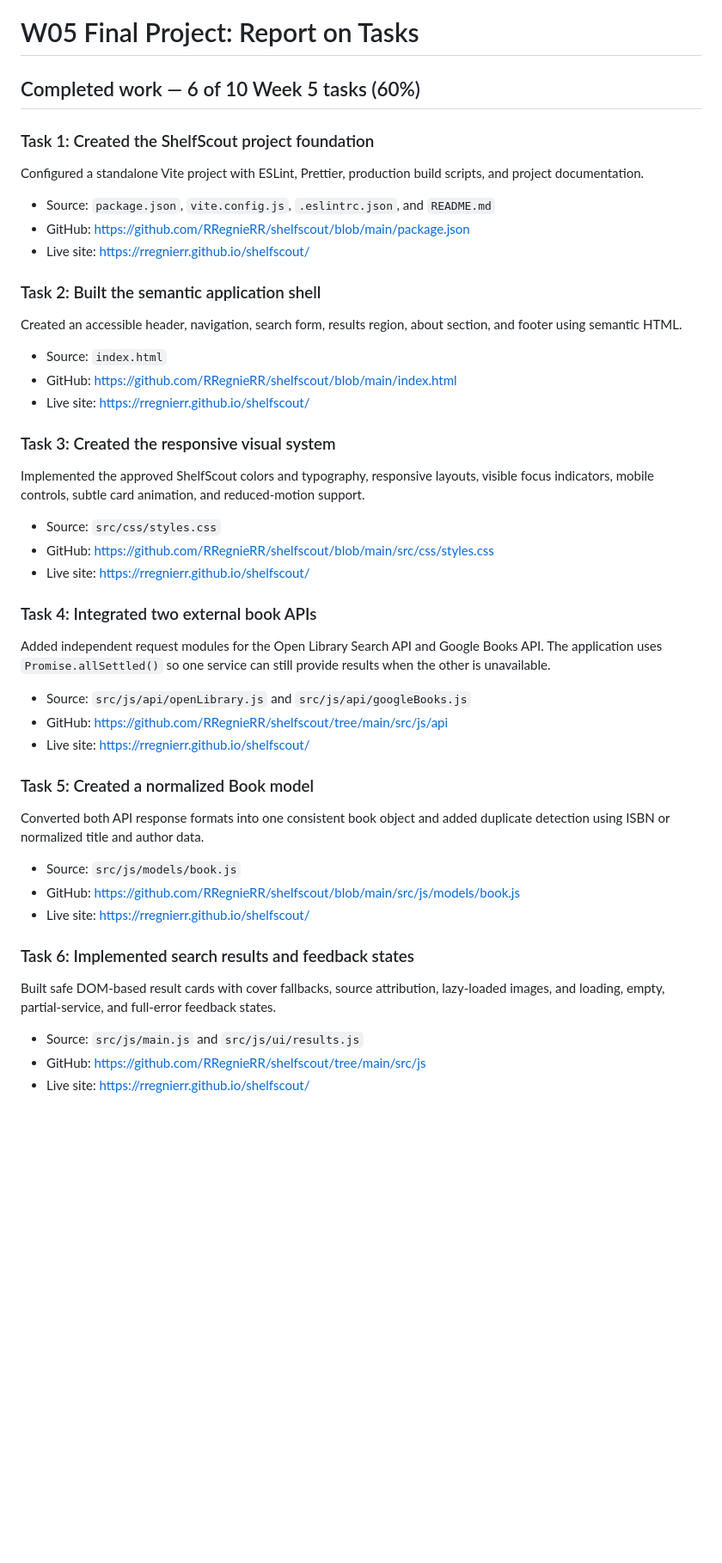
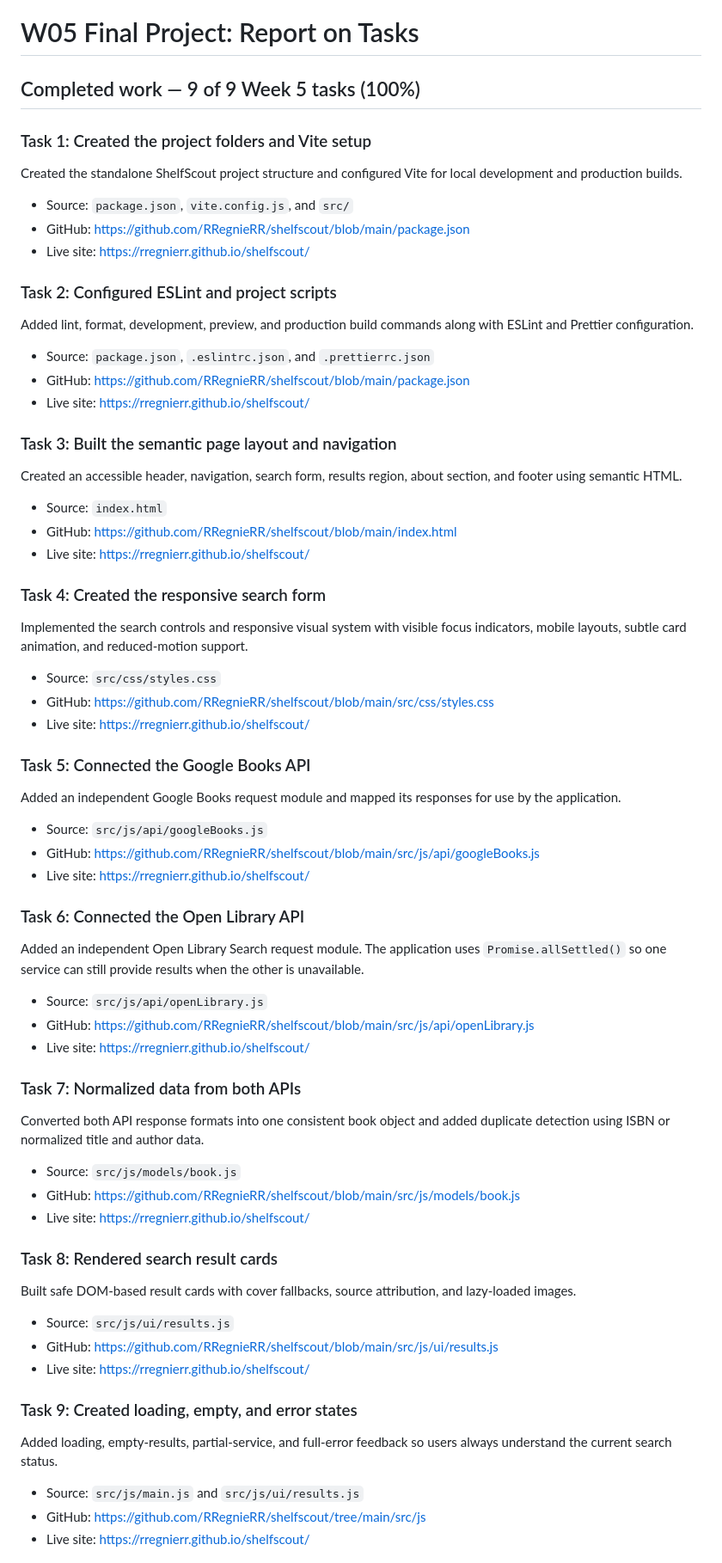
Before and after one commit to RRegnieRR/shelfscout, a Markdown page: WEEK05_REPORT.md, the part around one of its changes. Shown at 86% size. GitHub-like rendering; blank space fills up the shorter version.

Commit message:
Complete all Week 5 project tasks

```diff
--- a/WEEK05_REPORT.md
+++ b/WEEK05_REPORT.md
@@ -1,16 +1,24 @@
 # W05 Final Project: Report on Tasks
 
-## Completed work — 6 of 10 Week 5 tasks (60%)
+## Completed work — 9 of 9 Week 5 tasks (100%)
 
-### Task 1: Created the ShelfScout project foundation
+### Task 1: Created the project folders and Vite setup
 
-Configured a standalone Vite project with ESLint, Prettier, production build scripts, and project documentation.
+Created the standalone ShelfScout project structure and configured Vite for local development and production builds.
 
-- Source: `package.json`, `vite.config.js`, `.eslintrc.json`, and `README.md`
+- Source: `package.json`, `vite.config.js`, and `src/`
 - GitHub: https://github.com/RRegnieRR/shelfscout/blob/main/package.json
 - Live site: https://rregnierr.github.io/shelfscout/
 
-### Task 2: Built the semantic application shell
+### Task 2: Configured ESLint and project scripts
+
+Added lint, format, development, preview, and production build commands along with ESLint and Prettier configuration.
+
+- Source: `package.json`, `.eslintrc.json`, and `.prettierrc.json`
+- GitHub: https://github.com/RRegnieRR/shelfscout/blob/main/package.json
+- Live site: https://rregnierr.github.io/shelfscout/
+
+### Task 3: Built the semantic page layout and navigation
 
 Created an accessible header, navigation, search form, results region, about section, and footer using semantic HTML.
 
@@ -18,23 +26,31 @@ Created an accessible header, navigation, search form, results region, about sec
 - GitHub: https://github.com/RRegnieRR/shelfscout/blob/main/index.html
 - Live site: https://rregnierr.github.io/shelfscout/
 
-### Task 3: Created the responsive visual system
+### Task 4: Created the responsive search form
 
-Implemented the approved ShelfScout colors and typography, responsive layouts, visible focus indicators, mobile controls, subtle card animation, and reduced-motion support.
+Implemented the search controls and responsive visual system with visible focus indicators, mobile layouts, subtle card animation, and reduced-motion support.
 
 - Source: `src/css/styles.css`
 - GitHub: https://github.com/RRegnieRR/shelfscout/blob/main/src/css/styles.css
 - Live site: https://rregnierr.github.io/shelfscout/
 
-### Task 4: Integrated two external book APIs
+### Task 5: Connected the Google Books API
 
-Added independent request modules for the Open Library Search API and Google Books API. The application uses `Promise.allSettled()` so one service can still provide results when the other is unavailable.
+Added an independent Google Books request module and mapped its responses for use by the application.
 
-- Source: `src/js/api/openLibrary.js` and `src/js/api/googleBooks.js`
-- GitHub: https://github.com/RRegnieRR/shelfscout/tree/main/src/js/api
+- Source: `src/js/api/googleBooks.js`
+- GitHub: https://github.com/RRegnieRR/shelfscout/blob/main/src/js/api/googleBooks.js
 - Live site: https://rregnierr.github.io/shelfscout/
 
-### Task 5: Created a normalized Book model
+### Task 6: Connected the Open Library API
+
+Added an independent Open Library Search request module. The application uses `Promise.allSettled()` so one service can still provide results when the other is unavailable.
+
+- Source: `src/js/api/openLibrary.js`
+- GitHub: https://github.com/RRegnieRR/shelfscout/blob/main/src/js/api/openLibrary.js
+- Live site: https://rregnierr.github.io/shelfscout/
+
+### Task 7: Normalized data from both APIs
 
 Converted both API response formats into one consistent book object and added duplicate detection using ISBN or normalized title and author data.
 
@@ -42,9 +58,17 @@ Converted both API response formats into one consistent book object and added du
 - GitHub: https://github.com/RRegnieRR/shelfscout/blob/main/src/js/models/book.js
 - Live site: https://rregnierr.github.io/shelfscout/
 
-### Task 6: Implemented search results and feedback states
+### Task 8: Rendered search result cards
 
-Built safe DOM-based result cards with cover fallbacks, source attribution, lazy-loaded images, and loading, empty, partial-service, and full-error feedback states.
+Built safe DOM-based result cards with cover fallbacks, source attribution, and lazy-loaded images.
+
+- Source: `src/js/ui/results.js`
+- GitHub: https://github.com/RRegnieRR/shelfscout/blob/main/src/js/ui/results.js
+- Live site: https://rregnierr.github.io/shelfscout/
+
+### Task 9: Created loading, empty, and error states
+
+Added loading, empty-results, partial-service, and full-error feedback so users always understand the current search status.
 
 - Source: `src/js/main.js` and `src/js/ui/results.js`
 - GitHub: https://github.com/RRegnieRR/shelfscout/tree/main/src/js
```
Also changed, not shown: other parts of WEEK05_REPORT.md (+1 -1 lines).
